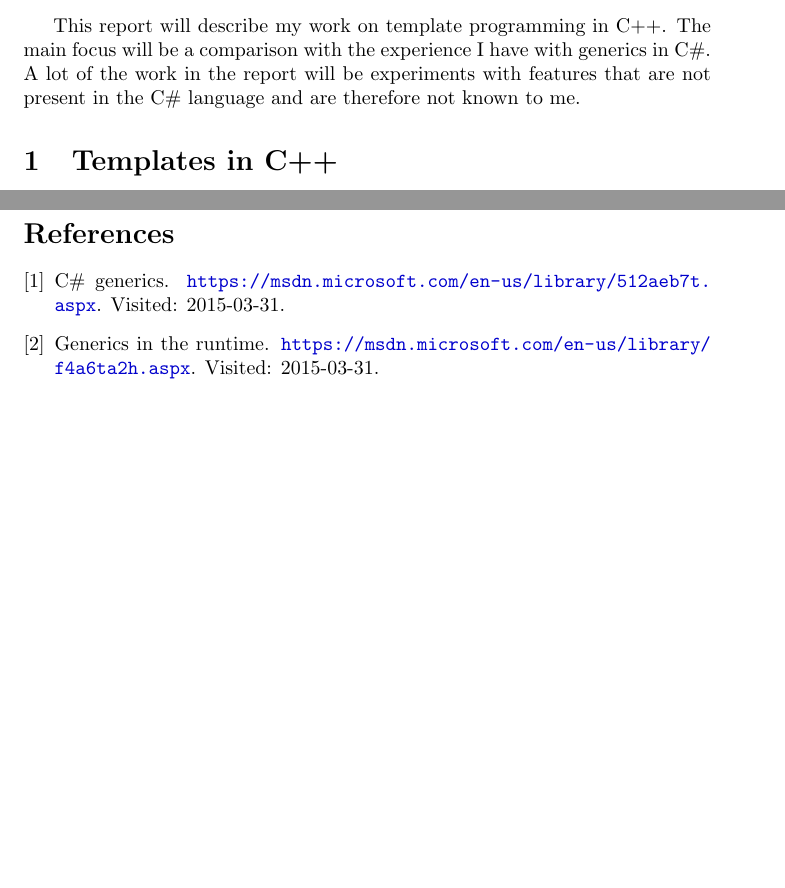
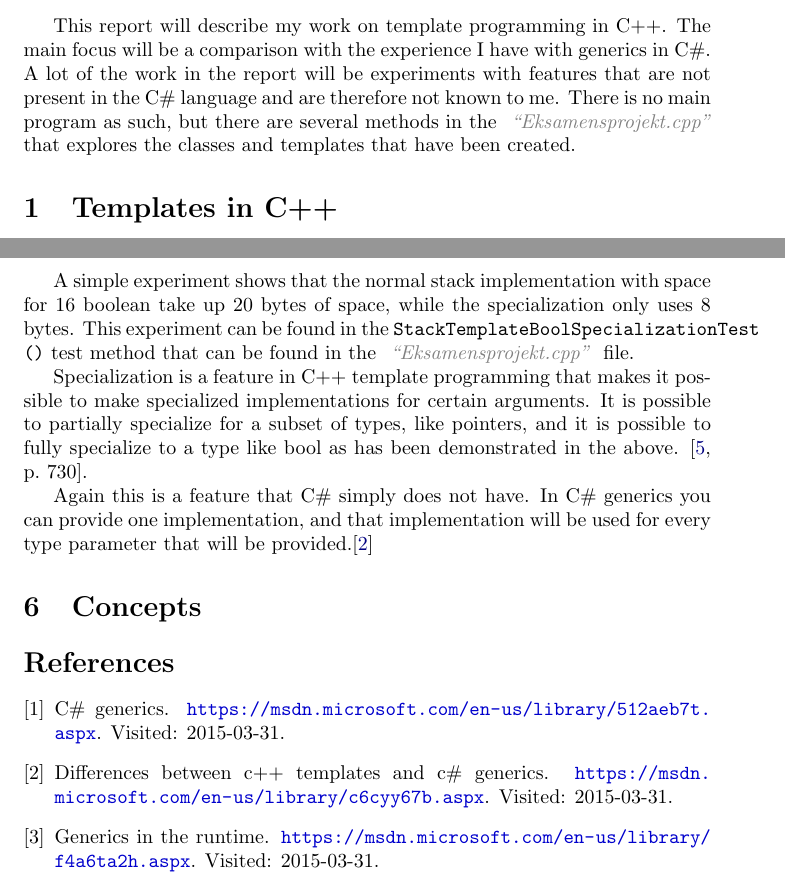
Before and after one commit to StefanMich/AdvancedProgrammingProject, a LaTeX document (report/TemplatesCPP.tex): two parts of pages 1 and 4 of 4, joined at a grey line, cut so that both start at the same text, the shorter picture padded with empty space. Compiled offline with pdfLaTeX.

Commit message:
done with stack draft

```diff
--- a/report/TemplatesCPP.tex
+++ b/report/TemplatesCPP.tex
@@ -19,6 +19,7 @@
 This report will describe my work on template programming in C++.
 The main focus will be a comparison with the experience I have with generics in C\#.
 A lot of the work in the report will be experiments with features that are not present in the C\# language and are therefore not known to me.
+There is no main program as such, but there are several methods in the \file{Eksamensprojekt.cpp} that explores the classes and templates that have been created.
 
 
 \section{Templates in C++}
@@ -119,6 +120,17 @@ Presented is a the \lstinline|Top()| method from the boolean stack specializatio
 As this is the boolean specialization of the stack the class name is qualified with \texttt{bool}.
 The current top entry is found by shifting the bits first to the left, removing the bits of the rest of the stack and then 7 to the right for the boolean value to settle at the rightmost bit, making it possible to read the boolean value from it.
 
+A simple experiment shows that the normal stack implementation with space for 16 boolean take up 20 bytes of space, while the specialization only uses 8 bytes.
+This experiment can be found in the \lstinline|StackTemplateBoolSpecializationTest()| test method that can be found in the \file{Eksamensprojekt.cpp} file.
+
+Specialization is a feature in C++ template programming that makes it possible to make specialized implementations for certain arguments.
+It is possible to partially specialize for a subset of types, like pointers, and it is possible to fully specialize to a type like bool as has been demonstrated in the above. \cite[p.~730]{stroustrup2013c++}.
+
+Again this is a feature that C\# simply does not have.
+In C\# generics you can provide one implementation, and that implementation will be used for every type parameter that will be provided.\cite{diff}
+
+\section{Concepts}
+
 
 \bibliography{bib}
 \bibliographystyle{plain}
```
Also changed, not shown: report/bib.bib (+6 -0 lines).
